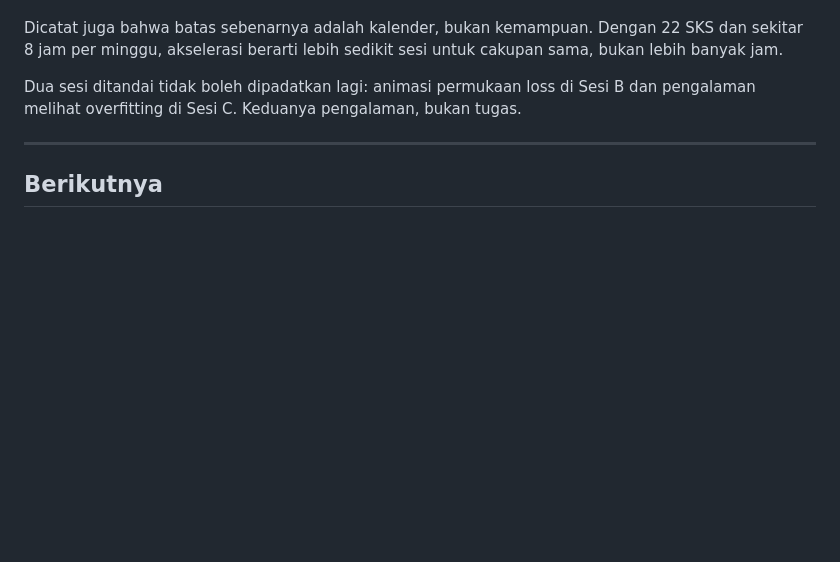
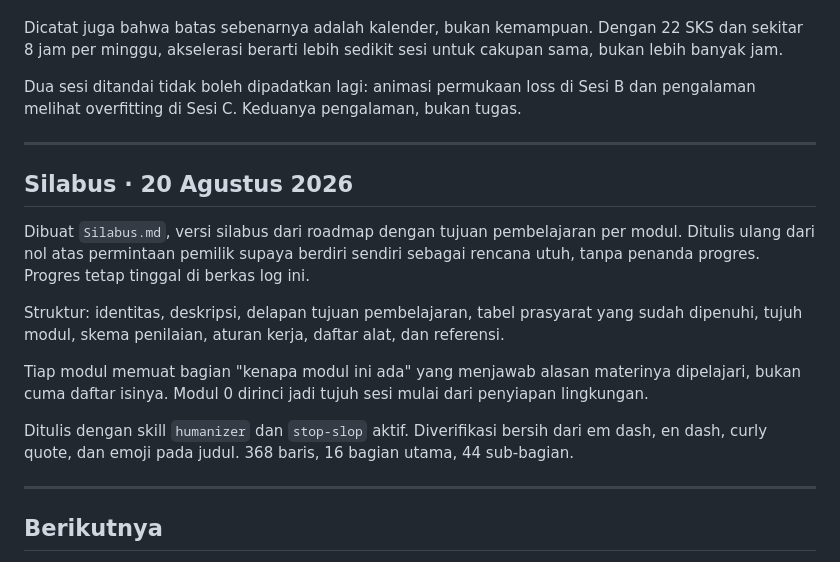
Before and after one commit to SandyFauzi/SYNESIS, a Markdown page: log.md, the part around the change. Drawn GitHub-style; blank space fills up the shorter version.

```diff
--- a/log.md
+++ b/log.md
@@ -447,6 +447,27 @@ dan pengalaman melihat overfitting di Sesi C. Keduanya pengalaman, bukan tugas.
 
 ---
 
+## Silabus · 20 Agustus 2026
+
+Dibuat `Silabus.md`, versi silabus dari roadmap dengan tujuan pembelajaran per
+modul. Ditulis ulang dari nol atas permintaan pemilik supaya berdiri sendiri
+sebagai rencana utuh, tanpa penanda progres. Progres tetap tinggal di berkas
+log ini.
+
+Struktur: identitas, deskripsi, delapan tujuan pembelajaran, tabel prasyarat
+yang sudah dipenuhi, tujuh modul, skema penilaian, aturan kerja, daftar alat,
+dan referensi.
+
+Tiap modul memuat bagian "kenapa modul ini ada" yang menjawab alasan materinya
+dipelajari, bukan cuma daftar isinya. Modul 0 dirinci jadi tujuh sesi mulai dari
+penyiapan lingkungan.
+
+Ditulis dengan skill `humanizer` dan `stop-slop` aktif. Diverifikasi bersih dari
+em dash, en dash, curly quote, dan emoji pada judul. 368 baris, 16 bagian utama,
+44 sub-bagian.
+
+---
+
 ## Berikutnya
 
 **Hari 2, numpy sampai paham.** Broadcasting, slicing, lalu menulis dot product
```
Also changed, not shown: README.md (+1 -0 lines), Silabus.md (added, +368 -0 lines).
